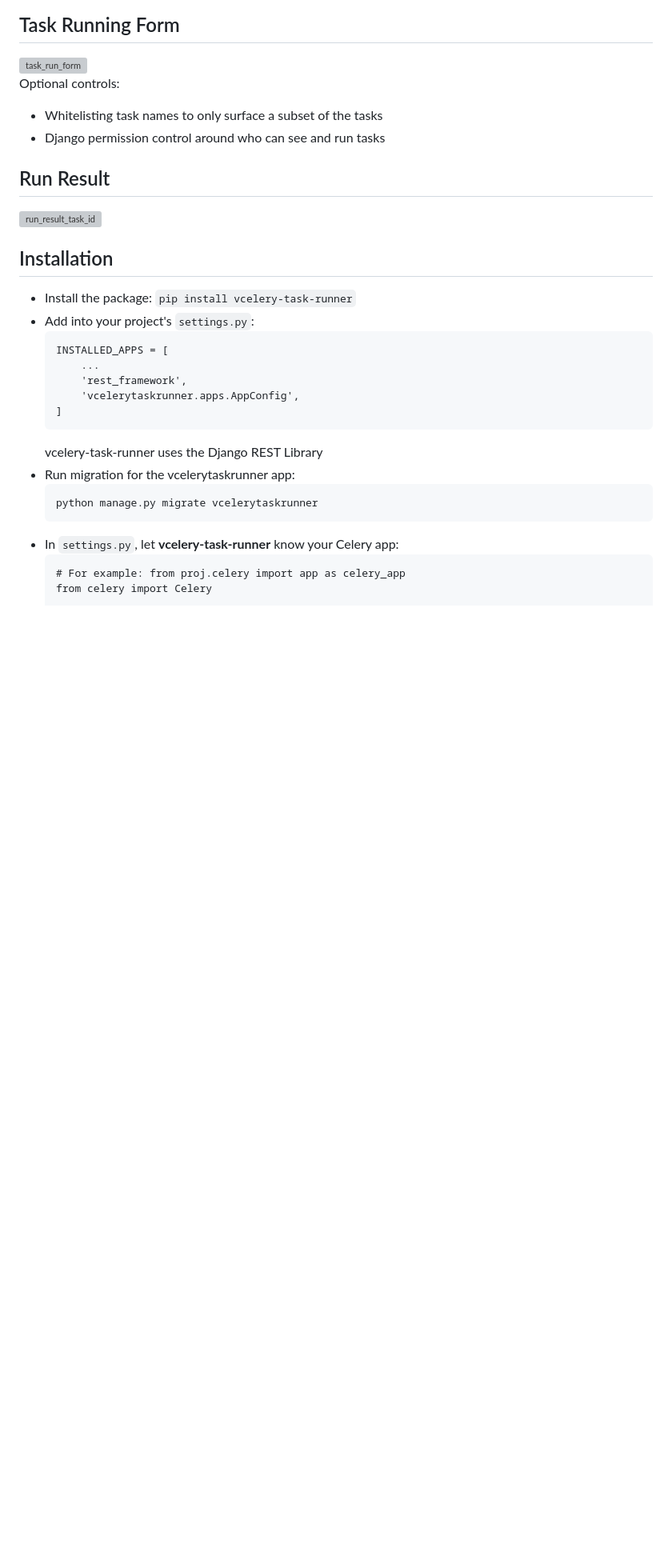
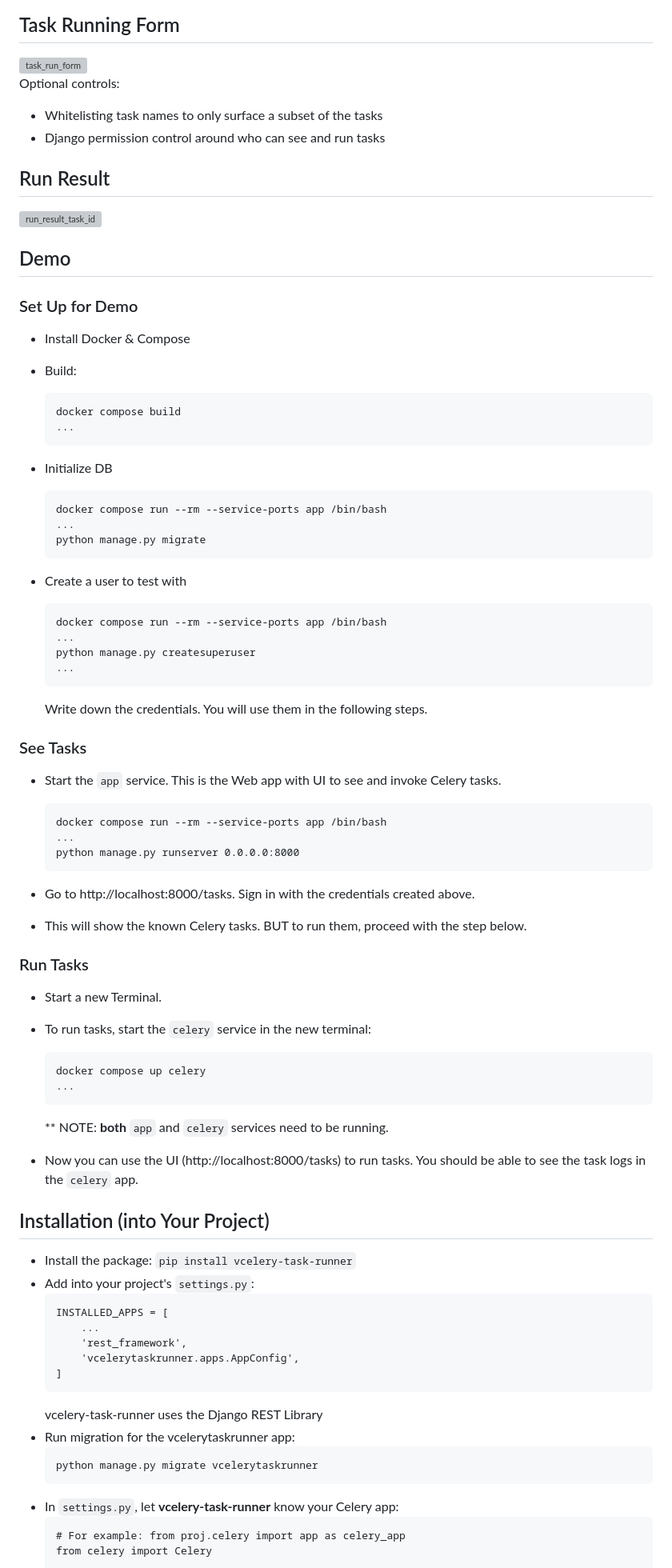
Before and after one commit to bluedenim/vcelery-task-runner, a Markdown page: README.md, the part around the change. Shown: that part at 80% size. GitHub-like rendering; blank space fills up the shorter version; grey boxes are pictures that could not be loaded.

Commit message:
Add notes on setting to demo the app. (#16)

````diff
--- a/README.md
+++ b/README.md
@@ -21,7 +21,53 @@ Optional controls:
 ![run_result_task_id](https://github.com/user-attachments/assets/5e4f0091-b109-4d55-b780-c3919d8fd5af)
 
 
-## Installation
+## Demo
+### Set Up for Demo
+- Install Docker & Compose
+- Build:
+  ```
+  docker compose build
+  ...
+  ```
+- Initialize DB
+  ```
+  docker compose run --rm --service-ports app /bin/bash
+  ...
+  python manage.py migrate
+  ```
+- Create a user to test with
+  ```
+  docker compose run --rm --service-ports app /bin/bash
+  ...
+  python manage.py createsuperuser
+  ...
+  ```
+
+  Write down the credentials. You will use them in the following steps.
+
+### See Tasks
+- Start the `app` service. This is the Web app with UI to see and invoke Celery tasks.
+  ```
+  docker compose run --rm --service-ports app /bin/bash
+  ...
+  python manage.py runserver 0.0.0.0:8000
+  ```
+- Go to http://localhost:8000/tasks. Sign in with the credentials created above.
+
+- This will show the known Celery tasks. BUT to run them, proceed with the step below.
+
+### Run Tasks
+- Start a new Terminal.
+- To run tasks, start the `celery` service in the new terminal:
+  ```
+  docker compose up celery
+  ...
+  ```
+  ** NOTE: **both** `app` and `celery` services need to be running.
+
+- Now you can use the UI (http://localhost:8000/tasks) to run tasks. You should be able to see the task logs in the `celery` app.
+
+## Installation (into Your Project)
 
 - Install the package: `pip install vcelery-task-runner`
 - Add into your project's `settings.py`:
````
